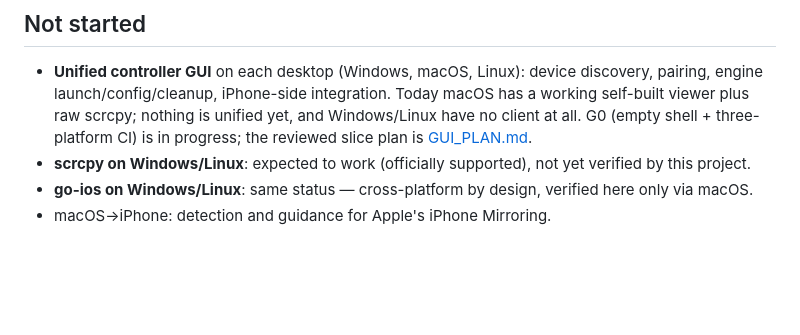
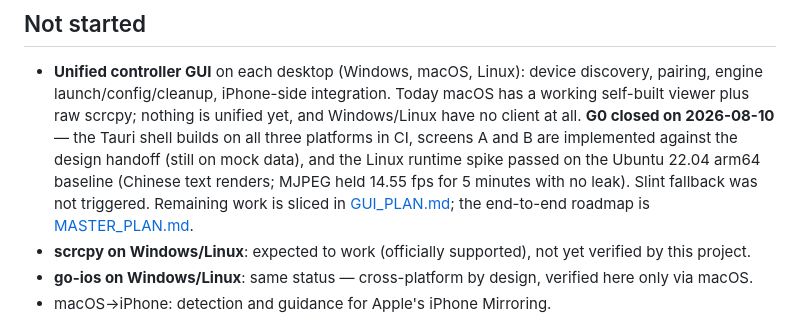
Before and after one commit to wangw0922/QuadControl, a Markdown page: docs/STATUS.md, the part around the change. GitHub-like rendering; blank space fills up the shorter version.

```diff
--- a/docs/STATUS.md
+++ b/docs/STATUS.md
@@ -44,9 +44,14 @@ Apple's iPhone Mirroring rather than anything of ours.
 - **Unified controller GUI** on each desktop (Windows, macOS, Linux): device
   discovery, pairing, engine launch/config/cleanup, iPhone-side integration.
   Today macOS has a working self-built viewer plus raw scrcpy; nothing is
-  unified yet, and Windows/Linux have no client at all. G0 (empty shell +
-  three-platform CI) is in progress; the reviewed slice plan is
-  [GUI_PLAN.md](GUI_PLAN.md).
+  unified yet, and Windows/Linux have no client at all. **G0 closed on
+  2026-08-10** — the Tauri shell builds on all three platforms in CI, screens
+  A and B are implemented against the design handoff (still on mock data), and
+  the Linux runtime spike passed on the Ubuntu 22.04 arm64 baseline (Chinese
+  text renders; MJPEG held 14.55 fps for 5 minutes with no leak). Slint
+  fallback was not triggered. Remaining work is sliced in
+  [GUI_PLAN.md](GUI_PLAN.md); the end-to-end roadmap is
+  [MASTER_PLAN.md](MASTER_PLAN.md).
 - **scrcpy on Windows/Linux**: expected to work (officially supported), not
   yet verified by this project.
 - **go-ios on Windows/Linux**: same status — cross-platform by design,
```
Also changed, not shown: docs/GUI_PLAN.md (+4 -1 lines), docs/MASTER_PLAN.md (+12 -5 lines).
